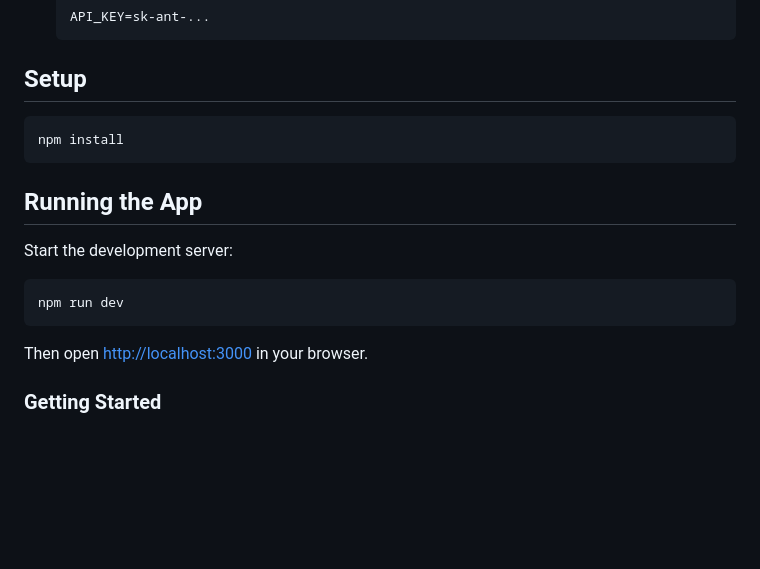
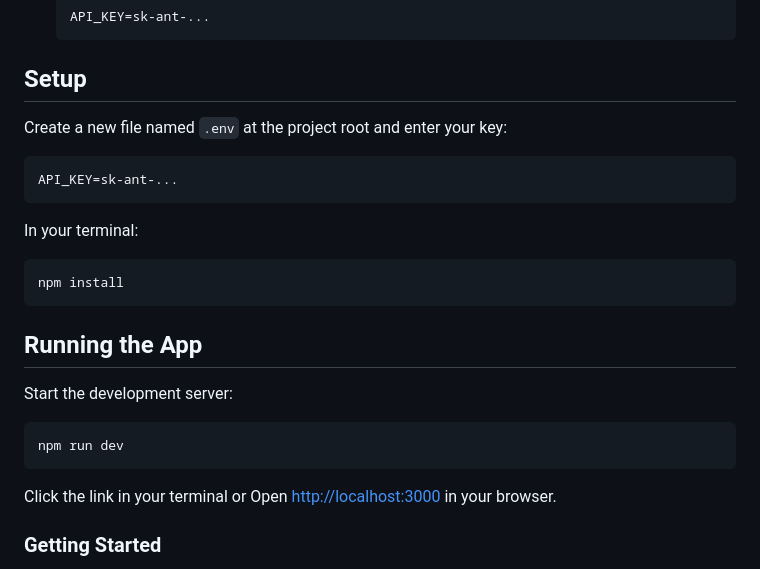
Before and after one commit to alegomonkey/LessonAgent, a Markdown page: README.md, the part around the change. Rendered like a GitHub page; blank space fills up the shorter version.

Commit message:
Update README.md
Minor Edits to have the clearest instruction possible for running the application.

````diff
--- a/README.md
+++ b/README.md
@@ -24,6 +24,12 @@ Each step builds on the previous one. The analysis informs the alignment, and bo
 
 ## Setup
 
+Create a new file named `.env` at the project root and enter your key:
+```
+API_KEY=sk-ant-...
+```
+
+In your terminal:
 ```bash
 npm install
 ```
@@ -36,7 +42,8 @@ Start the development server:
 npm run dev
 ```
 
-Then open [http://localhost:3000](http://localhost:3000) in your browser.
+Click the link in your terminal or
+Open [http://localhost:3000](http://localhost:3000) in your browser.
 
 ### Getting Started
 
````
